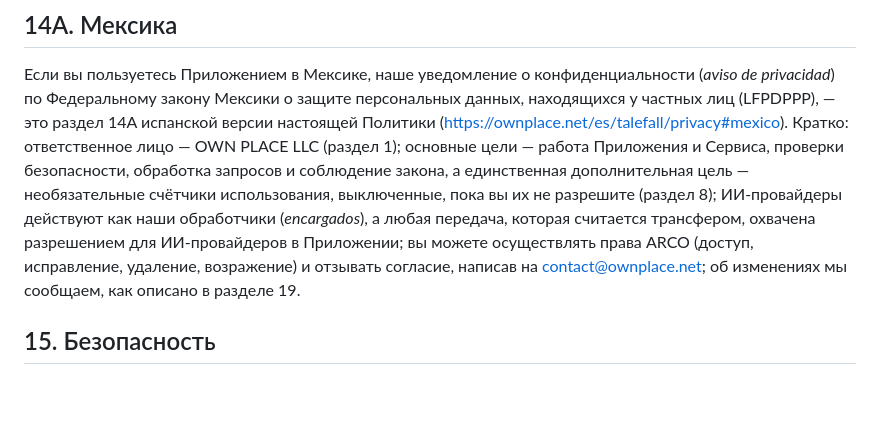
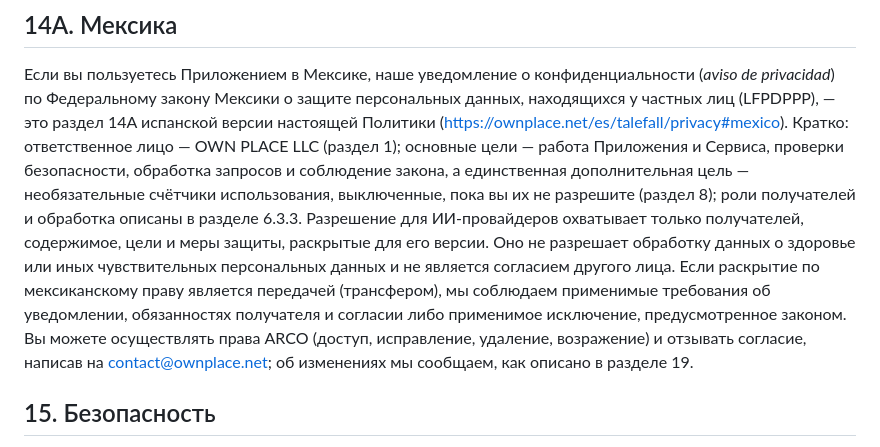
Before and after one commit to ownplacellc/ownplacellc.github.io, a Markdown page: listenbook/privacy-policy.ru.md, the part around the change. Drawn GitHub-style; blank space fills up the shorter version.

```diff
--- a/listenbook/privacy-policy.ru.md
+++ b/listenbook/privacy-policy.ru.md
@@ -846,10 +846,14 @@ My Health My Data Act, закона Невады SB 370 или Закона шт
 ответственное лицо — OWN PLACE LLC (раздел 1); основные цели — работа
 Приложения и Сервиса, проверки безопасности, обработка запросов и соблюдение
 закона, а единственная дополнительная цель — необязательные счётчики
-использования, выключенные, пока вы их не разрешите (раздел 8); ИИ-провайдеры
-действуют как наши обработчики (*encargados*), а любая передача, которая
-считается трансфером, охвачена разрешением для ИИ-провайдеров в Приложении; вы
-можете осуществлять права ARCO (доступ, исправление, удаление, возражение) и
+использования, выключенные, пока вы их не разрешите (раздел 8); роли получателей и
+обработка описаны в разделе 6.3.3. Разрешение для ИИ-провайдеров охватывает только
+получателей, содержимое, цели и меры защиты, раскрытые для его версии. Оно не
+разрешает обработку данных о здоровье или иных чувствительных персональных данных и
+не является согласием другого лица. Если раскрытие по мексиканскому праву является
+передачей (трансфером), мы соблюдаем применимые требования об уведомлении,
+обязанностях получателя и согласии либо применимое исключение, предусмотренное
+законом. Вы можете осуществлять права ARCO (доступ, исправление, удаление, возражение) и
 отзывать согласие, написав на contact@ownplace.net; об изменениях мы сообщаем,
 как описано в разделе 19.
 
```
Also changed, not shown: listenbook/privacy-policy.es.md (+12 -9 lines), listenbook/privacy-policy.md (+7 -3 lines).
